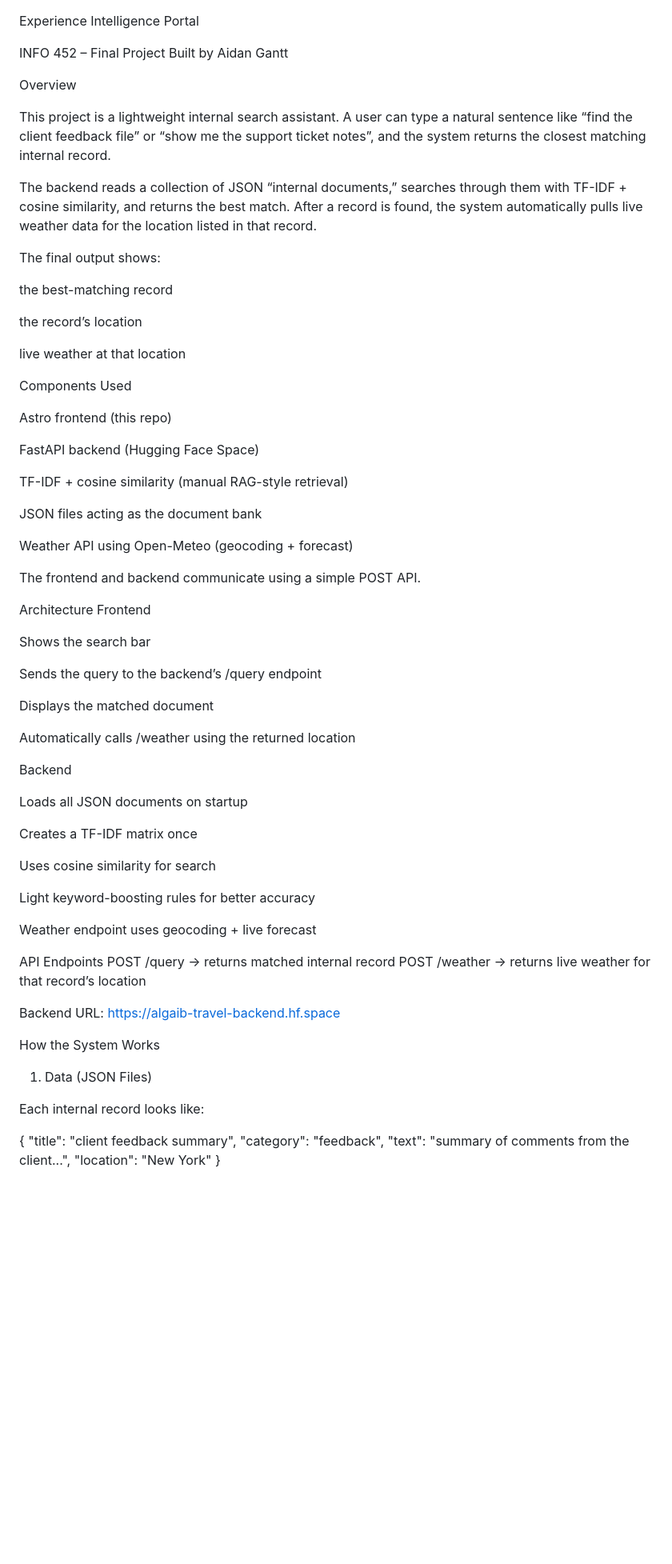
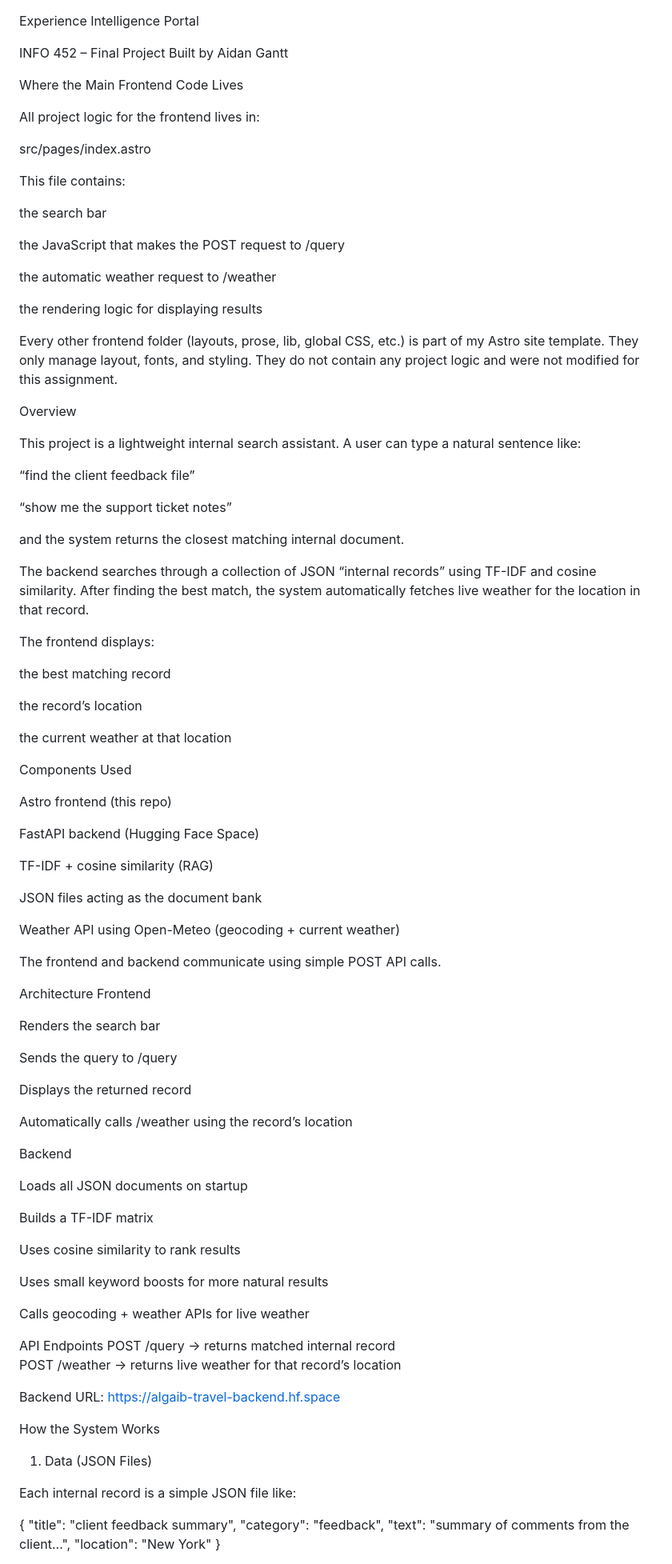
Before and after one commit to languageinstinct/website, a Markdown page: README.md, the part around one of its changes. Shown at 80% size. GitHub-like rendering; blank space fills up the shorter version.

```diff
--- a/README.md
+++ b/README.md
@@ -3,20 +3,46 @@ Experience Intelligence Portal
 INFO 452 – Final Project
 Built by Aidan Gantt
 
+Where the Main Frontend Code Lives
+
+All project logic for the frontend lives in:
+
+src/pages/index.astro
+
+
+This file contains:
+
+the search bar
+
+the JavaScript that makes the POST request to /query
+
+the automatic weather request to /weather
+
+the rendering logic for displaying results
+
+Every other frontend folder (layouts, prose, lib, global CSS, etc.) is part of my Astro site template.
+They only manage layout, fonts, and styling.
+They do not contain any project logic and were not modified for this assignment.
+
 Overview
 
-This project is a lightweight internal search assistant. A user can type a natural sentence like “find the client feedback file” or “show me the support ticket notes”, and the system returns the closest matching internal record.
+This project is a lightweight internal search assistant. A user can type a natural sentence like:
 
-The backend reads a collection of JSON “internal documents,” searches through them with TF-IDF + cosine similarity, and returns the best match.
-After a record is found, the system automatically pulls live weather data for the location listed in that record.
+“find the client feedback file”
 
-The final output shows:
+“show me the support ticket notes”
 
-the best-matching record
+and the system returns the closest matching internal document.
+
+The backend searches through a collection of JSON “internal records” using TF-IDF and cosine similarity. After finding the best match, the system automatically fetches live weather for the location in that record.
+
+The frontend displays:
+
+the best matching record
 
 the record’s location
 
-live weather at that location
+the current weather at that location
 
 Components Used
 
@@ -24,36 +50,36 @@ Astro frontend (this repo)
 
 FastAPI backend (Hugging Face Space)
 
-TF-IDF + cosine similarity (manual RAG-style retrieval)
+TF-IDF + cosine similarity (RAG)
 
 JSON files acting as the document bank
 
-Weather API using Open-Meteo (geocoding + forecast)
+Weather API using Open-Meteo (geocoding + current weather)
 
-The frontend and backend communicate using a simple POST API.
+The frontend and backend communicate using simple POST API calls.
 
 Architecture
 Frontend
 
-Shows the search bar
+Renders the search bar
 
-Sends the query to the backend’s /query endpoint
+Sends the query to /query
 
-Displays the matched document
+Displays the returned record
 
-Automatically calls /weather using the returned location
+Automatically calls /weather using the record’s location
 
 Backend
 
 Loads all JSON documents on startup
 
-Creates a TF-IDF matrix once
+Builds a TF-IDF matrix
 
-Uses cosine similarity for search
+Uses cosine similarity to rank results
 
-Light keyword-boosting rules for better accuracy
+Uses small keyword boosts for more natural results
 
-Weather endpoint uses geocoding + live forecast
+Calls geocoding + weather APIs for live weather
 
 API Endpoints
 POST /query     → returns matched internal record
@@ -66,7 +92,7 @@ https://algaib-travel-backend.hf.space
 How the System Works
 1. Data (JSON Files)
 
-Each internal record looks like:
+Each internal record is a simple JSON file like:
 
 {
   "title": "client feedback summary",
```
Also changed, not shown: other parts of README.md (+37 -32 lines).
